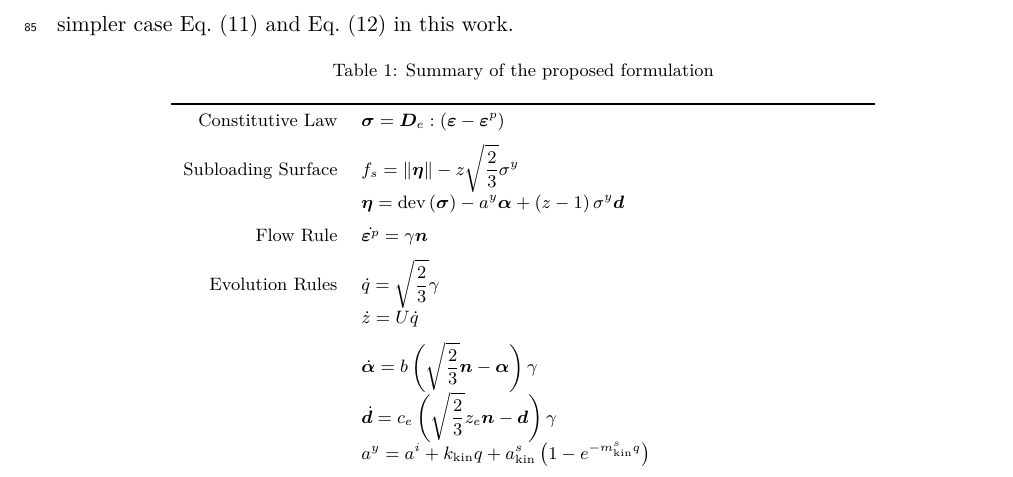
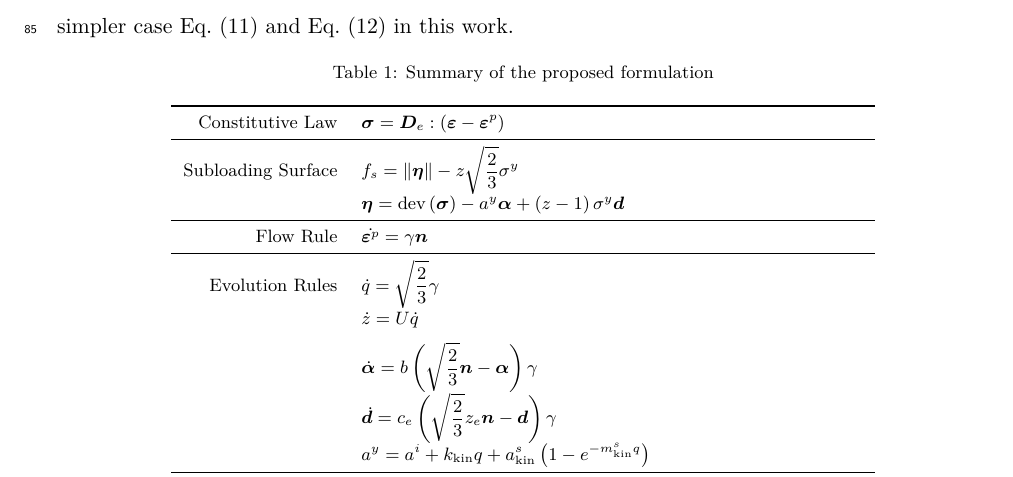
Before and after one commit to TLCFEM/balloon-v1, a LaTeX paper (BALLOON.tex, which reads SEC/FLEX.tex): part of page 5 of 6, cut so that both start at the same text. Compiled offline with pdfLaTeX.

```diff
--- a/SEC/FLEX.tex
+++ b/SEC/FLEX.tex
@@ -61,15 +61,15 @@
     \caption{Summary of the proposed formulation}\label{tab:summary}
     \begin{tabular}{rl}
         \toprule
-        Constitutive Law         & $\bsigma=\mb{D}_e:\left(\bvarepsilon-\bvarepsilon^p\right)$                                                                                           \\[2mm]
+        Constitutive Law         & $\bsigma=\mb{D}_e:\left(\bvarepsilon-\bvarepsilon^p\right)$                                                                                           \\\midrule
         Subloading Surface       & $f_s=\norm{\beeta}-z\sqrt{\dfrac{2}{3}}\sigma^y$                                                                                                      \\[2mm]
-        & $\beeta=\dev{\bsigma}-a^y\balpha+\left(z-1\right)\sigma^y\bd$                                                                                         \\[2mm]
-        Flow Rule                & $\dot{\bvarepsilon^p}=\gamma{}\bn$                                                                                                                    \\[2mm]
-        Evolution Rules          & $\dot{q}=\sqrt{\dfrac{2}{3}}\gamma$                                                                                                                   \\[2mm]
-        & $\dot{z}=U\dot{q}$                                                                                                                                    \\[2mm]
-        & $\dot{\balpha}=b\left(\sqrt{\dfrac{2}{3}}\bn-\balpha\right)\gamma$                                                                                    \\[2mm]
-        & $\dot{\bd}=c_e\left(\sqrt{\dfrac{2}{3}}z_e\bn-\bd\right)\gamma$                                                                                       \\[2mm]
-        & $a^y=a^i+k_\text{kin}q+a^s_\text{kin}\left(1-e^{-m^s_\text{kin}q}\right)$                                                                             \\\midrule
+                                 & $\beeta=\dev{\bsigma}-a^y\balpha+\left(z-1\right)\sigma^y\bd$                                                                                         \\\midrule
+                                 Flow Rule                & $\dot{\bvarepsilon^p}=\gamma{}\bn$                                                                                                                    \\\midrule
+                                 Evolution Rules          & $\dot{q}=\sqrt{\dfrac{2}{3}}\gamma$                                                                                                                   \\[2mm]
+                                 & $\dot{z}=U\dot{q}$                                                                                                                                    \\[2mm]
+                                 & $\dot{\balpha}=b\left(\sqrt{\dfrac{2}{3}}\bn-\balpha\right)\gamma$                                                                                    \\[2mm]
+                                 & $\dot{\bd}=c_e\left(\sqrt{\dfrac{2}{3}}z_e\bn-\bd\right)\gamma$                                                                                       \\[2mm]
+                                 & $a^y=a^i+k_\text{kin}q+a^s_\text{kin}\left(1-e^{-m^s_\text{kin}q}\right)$                                                                             \\\midrule
         New Proposal\faLightbulb & $\sigma^y=\sigma^y_m+\sigma^y_r$                                                                                                                      \\[2mm]
         New Proposal\faLightbulb & $\sigma^y_m=\sigma^i_m+k_{m,\text{iso}}q_m+\sigma^s_{m,\text{iso}}\left(1-e^{-m^s_{m,\text{iso}}q_m}\right)$ with $\dot{q_m}=Q\dot{q}$                \\[2mm]
         New Proposal\faLightbulb & $\sigma^y_r=\sigma^i_r+k_{r,\text{iso}}q_r+\sigma^s_{r,\text{iso}}\left(1-e^{-m^s_{r,\text{iso}}q_r}\right)$ with $\dot{q_r}=\left(1-Q\right)\dot{q}$ \\\bottomrule
```
Also changed, not shown: 1 other file.
